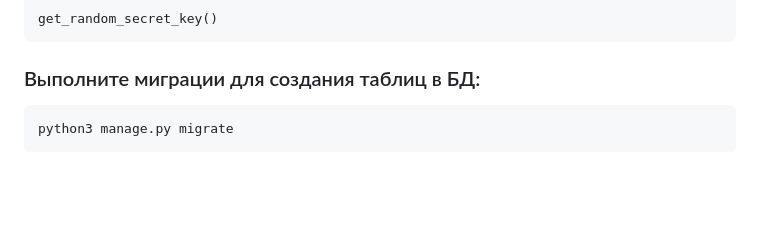
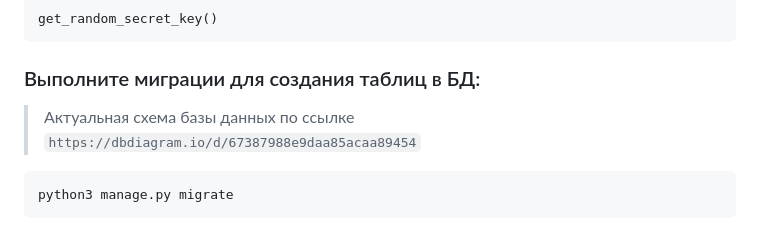
Before and after one commit to ArtemHelloWorld/hackaton_naimix, a Markdown page: README.md, the part around the change. Rendered like a GitHub page; blank space fills up the shorter version.

Commit message:
add db link

````diff
--- a/README.md
+++ b/README.md
@@ -94,6 +94,8 @@ get_random_secret_key()
 
 ### Выполните миграции для создания таблиц в БД:
 
+> Актуальная схема базы данных по ссылке `https://dbdiagram.io/d/67387988e9daa85acaa89454`
+
 ```
 python3 manage.py migrate
 ```
````
